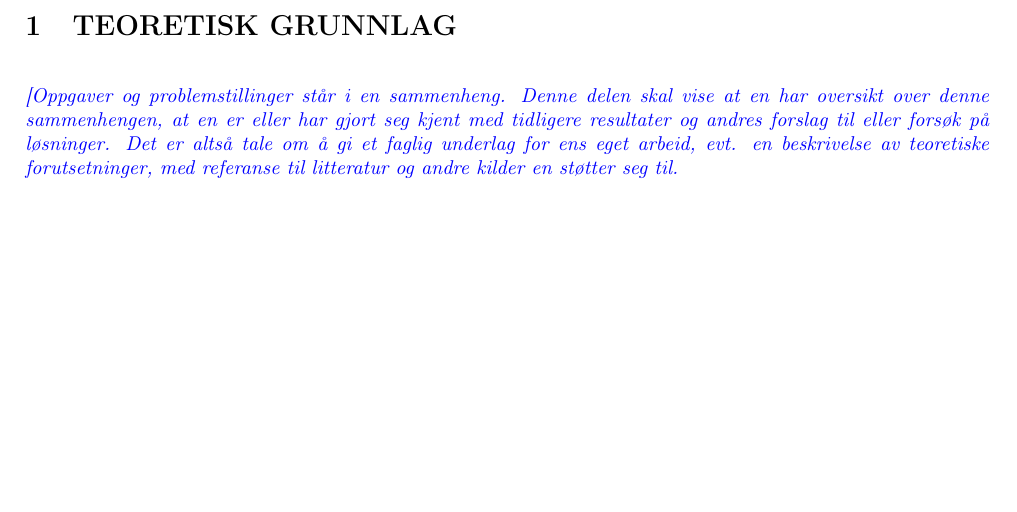
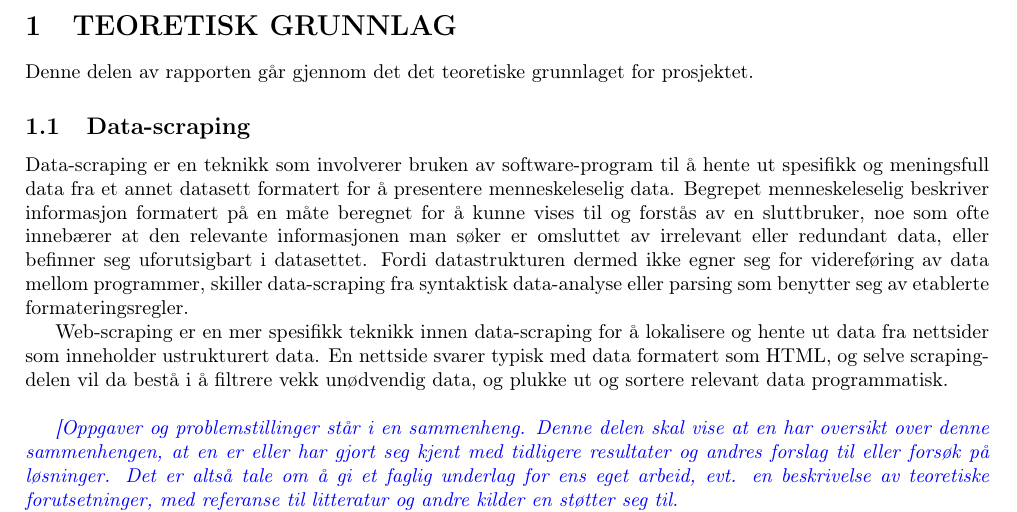
Before and after one commit to RodentCorp/Muldvarp-Hovedprosjekt-Rapport, a LaTeX document (2 Teoretisk grunnlag/teoretisk_grunnlag.tex): part of the page, cut so that both start at the same text, the shorter picture padded with empty space. Compiled offline with pdfLaTeX.

Commit message:
Dette er en test-commit!

```diff
--- a/2 Teoretisk grunnlag/teoretisk_grunnlag.tex
+++ b/2 Teoretisk grunnlag/teoretisk_grunnlag.tex
@@ -2,6 +2,17 @@
 \begin{document}
 
 \section{TEORETISK GRUNNLAG}
+
+Denne delen av rapporten går gjennom det det teoretiske grunnlaget for prosjektet.
+
+\subsection{Data-scraping}
+Data-scraping er en teknikk som involverer bruken av software-program til å hente ut spesifikk og meningsfull data fra et annet datasett formatert for å presentere menneskeleselig data. Begrepet menneskeleselig beskriver informasjon formatert på en måte beregnet for å kunne vises til og forstås av en sluttbruker, noe som ofte innebærer at den relevante informasjonen man søker er omsluttet av irrelevant eller redundant data, eller befinner seg uforutsigbart i datasettet. Fordi datastrukturen dermed ikke egner seg for videreføring av data mellom programmer, skiller data-scraping fra syntaktisk data-analyse eller parsing som benytter seg av etablerte formateringsregler.
+
+Web-scraping er en mer spesifikk teknikk innen data-scraping for å lokalisere og hente ut data fra nettsider som inneholder ustrukturert data. En nettside svarer typisk med data formatert som HTML, og selve scraping-delen vil da bestå i å filtrere vekk unødvendig data, og plukke ut og sortere relevant data programmatisk.
+
+
+
+
 
 \bigskip
 
```
